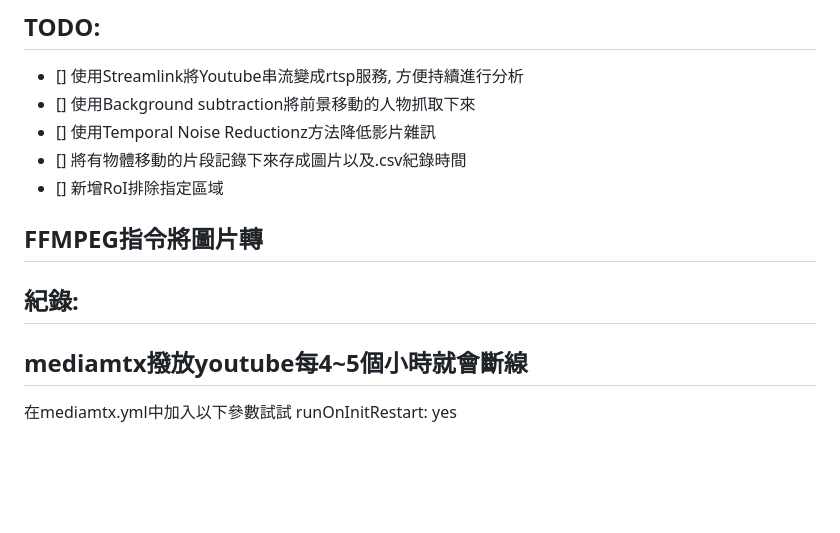
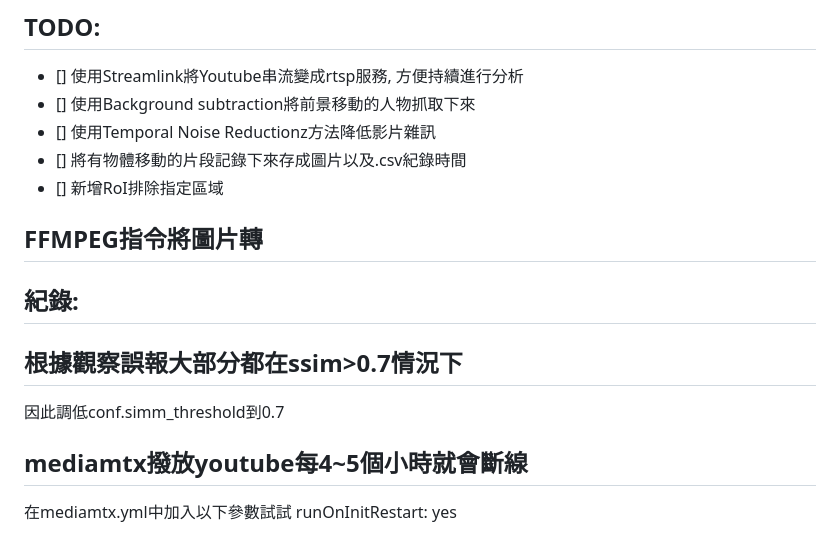
Before and after one commit to xwater8/Taitung-Duoliang-Train-Detect-System, a Markdown page: README.md, the part around the change. GitHub-like rendering; blank space fills up the shorter version.

Commit message:
Update: 調整README.md，新增關於ssim閾值的觀察與設定說明

```diff
--- a/README.md
+++ b/README.md
@@ -14,9 +14,13 @@
 - [] 新增RoI排除指定區域
 
 
+
 ## FFMPEG指令將圖片轉
 
 ## 紀錄:
+
+## 根據觀察誤報大部分都在ssim>0.7情況下
+因此調低conf.simm_threshold到0.7
 
 ## mediamtx撥放youtube每4~5個小時就會斷線
 在mediamtx.yml中加入以下參數試試
```
